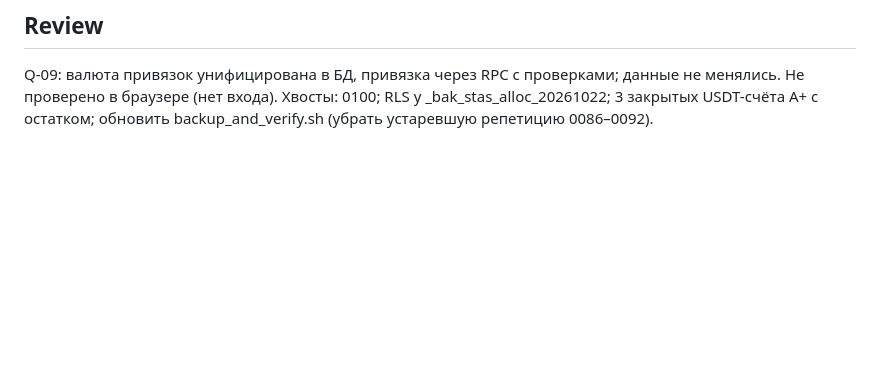
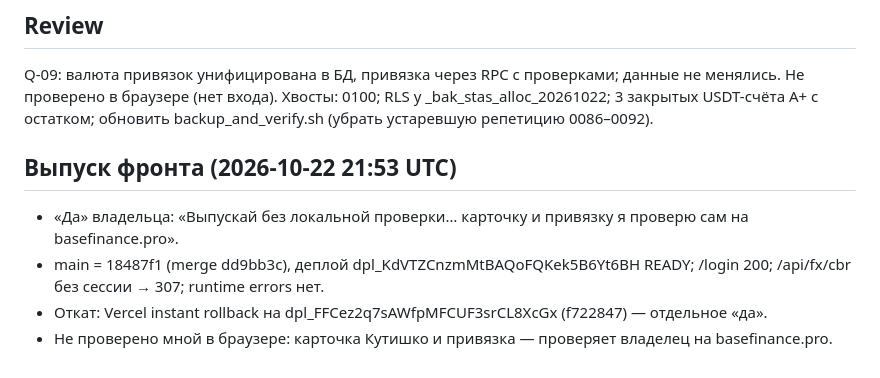
Before and after one commit to dmitriykononenko-lang/Basa, a Markdown page: finance-app/tasks/todo.md, the part around one of its changes. Drawn GitHub-style; blank space fills up the shorter version.

Commit message:
Q-09: todo — фронт выпущен (main 18487f1)
Co-Authored-By: Claude Opus 5.5 <noreply@anthropic.com>

```diff
--- a/finance-app/tasks/todo.md
+++ b/finance-app/tasks/todo.md
@@ -42,3 +42,9 @@ integrity audit 0 FAIL; карточки сотрудников = /debts; тес
 Q-09: валюта привязок унифицирована в БД, привязка через RPC с проверками; данные не менялись.
 Не проверено в браузере (нет входа). Хвосты: 0100; RLS у _bak_stas_alloc_20261022; 3 закрытых USDT-счёта A+ с остатком;
 обновить backup_and_verify.sh (убрать устаревшую репетицию 0086–0092).
+
+## Выпуск фронта (2026-10-22 21:53 UTC)
+- «Да» владельца: «Выпускай без локальной проверки… карточку и привязку я проверю сам на basefinance.pro».
+- main = 18487f1 (merge dd9bb3c), деплой dpl_KdVTZCnzmMtBAQoFQKek5B6Yt6BH READY; /login 200; /api/fx/cbr без сессии → 307; runtime errors нет.
+- Откат: Vercel instant rollback на dpl_FFCez2q7sAWfpMFCUF3srCL8XcGx (f722847) — отдельное «да».
+- Не проверено мной в браузере: карточка Кутишко и привязка — проверяет владелец на basefinance.pro.
```
Also changed, not shown: other parts of finance-app/tasks/todo.md (+1 -1 lines).
